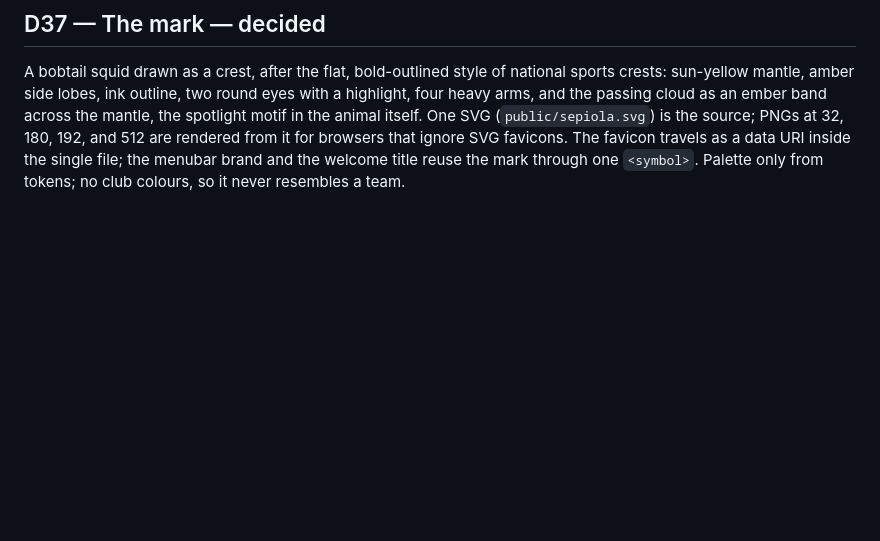
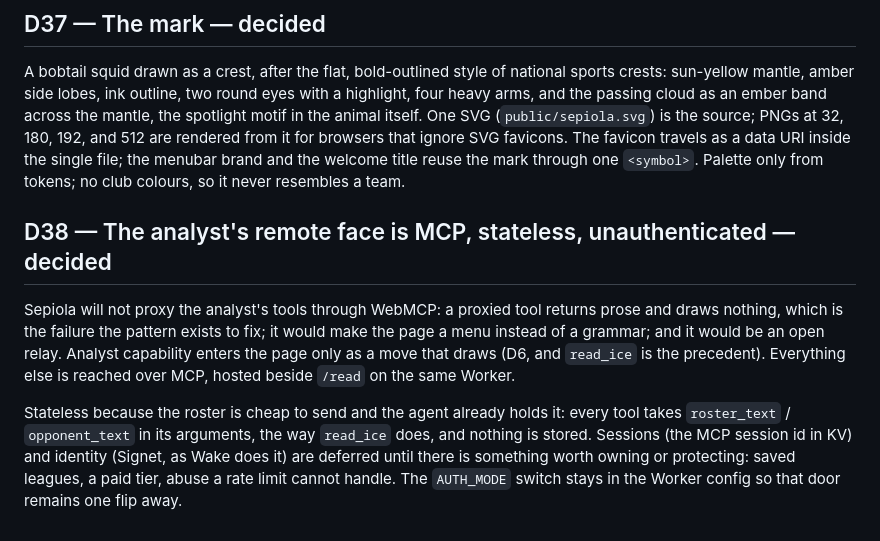
Before and after one commit to semanticintent/semantic-chirp-telestrator, a Markdown page: docs/decisions.md, the part around the change. Drawn GitHub-style; blank space fills up the shorter version.

```diff
--- a/docs/decisions.md
+++ b/docs/decisions.md
@@ -163,3 +163,9 @@ The menubar's right side is two status pills, **WebMCP · n tools** (the pen sid
 ## D37 — The mark — decided
 
 A bobtail squid drawn as a crest, after the flat, bold-outlined style of national sports crests: sun-yellow mantle, amber side lobes, ink outline, two round eyes with a highlight, four heavy arms, and the passing cloud as an ember band across the mantle, the spotlight motif in the animal itself. One SVG (`public/sepiola.svg`) is the source; PNGs at 32, 180, 192, and 512 are rendered from it for browsers that ignore SVG favicons. The favicon travels as a data URI inside the single file; the menubar brand and the welcome title reuse the mark through one `<symbol>`. Palette only from tokens; no club colours, so it never resembles a team.
+
+## D38 — The analyst's remote face is MCP, stateless, unauthenticated — decided
+
+Sepiola will not proxy the analyst's tools through WebMCP: a proxied tool returns prose and draws nothing, which is the failure the pattern exists to fix; it would make the page a menu instead of a grammar; and it would be an open relay. Analyst capability enters the page only as a move that draws (D6, and `read_ice` is the precedent). Everything else is reached over MCP, hosted beside `/read` on the same Worker.
+
+Stateless because the roster is cheap to send and the agent already holds it: every tool takes `roster_text` / `opponent_text` in its arguments, the way `read_ice` does, and nothing is stored. Sessions (the MCP session id in KV) and identity (Signet, as Wake does it) are deferred until there is something worth owning or protecting: saved leagues, a paid tier, abuse a rate limit cannot handle. The `AUTH_MODE` switch stays in the Worker config so that door remains one flip away.
```
Also changed, not shown: docs/plan.md (+11 -0 lines).
